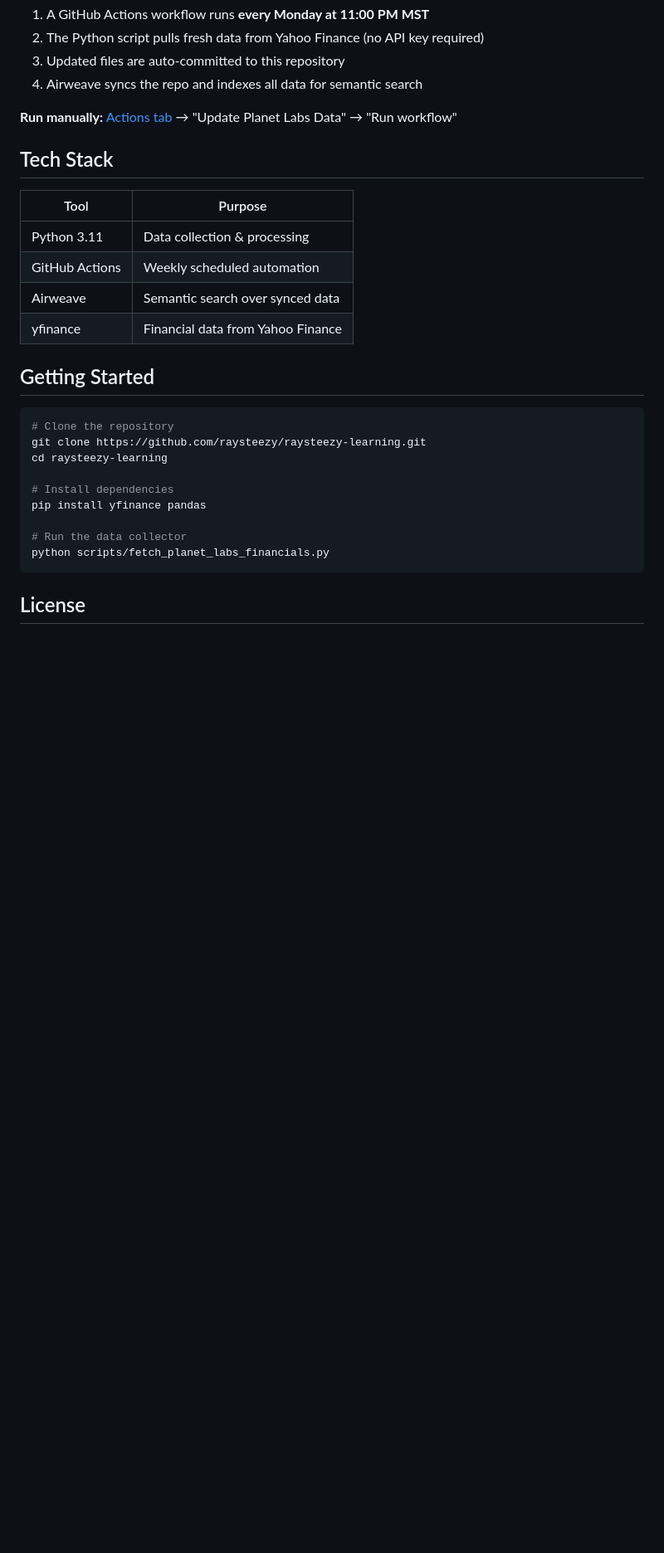
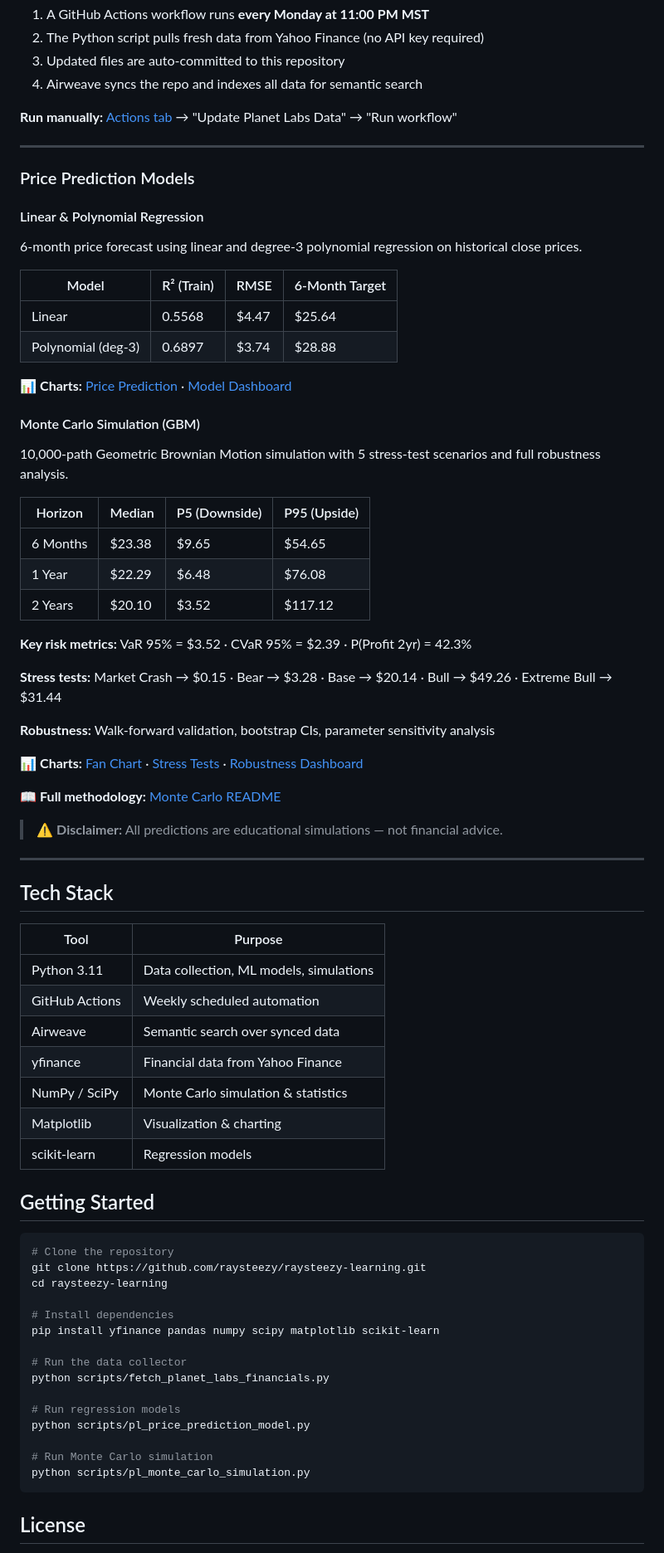
Before and after one commit to raysteezy/raysteezy-learning, a Markdown page: README.md, the part around one of its changes. Shown at 83% size. Drawn GitHub-style; blank space fills up the shorter version.

Commit message:
Update README — add Monte Carlo simulation & predictions section

````diff
--- a/README.md
+++ b/README.md
@@ -63,14 +80,56 @@ An automated pipeline that collects Planet Labs financial data weekly and stores
 
 **Run manually:** [Actions tab](../../actions) → "Update Planet Labs Data" → "Run workflow"
 
+---
+
+### Price Prediction Models
+
+#### Linear & Polynomial Regression
+
+6-month price forecast using linear and degree-3 polynomial regression on historical close prices.
+
+| Model | R² (Train) | RMSE | 6-Month Target |
+|-------|-----------|------|----------------|
+| Linear | 0.5568 | $4.47 | $25.64 |
+| Polynomial (deg-3) | 0.6897 | $3.74 | $28.88 |
+
+📊 **Charts:** [Price Prediction](data/planet-labs/predictions/pl_price_prediction.png) · [Model Dashboard](data/planet-labs/predictions/pl_model_dashboard.png)
+
+#### Monte Carlo Simulation (GBM)
+
+10,000-path Geometric Brownian Motion simulation with 5 stress-test scenarios and full robustness analysis.
+
+| Horizon | Median | P5 (Downside) | P95 (Upside) |
+|---------|--------|---------------|--------------|
+| 6 Months | $23.38 | $9.65 | $54.65 |
+| 1 Year | $22.29 | $6.48 | $76.08 |
+| 2 Years | $20.10 | $3.52 | $117.12 |
+
+**Key risk metrics:** VaR 95% = $3.52 · CVaR 95% = $2.39 · P(Profit 2yr) = 42.3%
+
+**Stress tests:** Market Crash → $0.15 · Bear → $3.28 · Base → $20.14 · Bull → $49.26 · Extreme Bull → $31.44
+
+**Robustness:** Walk-forward validation, bootstrap CIs, parameter sensitivity analysis
+
+📊 **Charts:** [Fan Chart](data/planet-labs/predictions/monte-carlo/mc_fan_chart.png) · [Stress Tests](data/planet-labs/predictions/monte-carlo/stress_test_chart.png) · [Robustness Dashboard](data/planet-labs/predictions/monte-carlo/robustness_dashboard.png)
+
+📖 **Full methodology:** [Monte Carlo README](data/planet-labs/predictions/monte-carlo/README.md)
+
+> ⚠️ **Disclaimer:** All predictions are educational simulations — not financial advice.
+
+---
+
 ## Tech Stack
 
 | Tool | Purpose |
 |------|---------|
-| Python 3.11 | Data collection & processing |
+| Python 3.11 | Data collection, ML models, simulations |
 | GitHub Actions | Weekly scheduled automation |
 | Airweave | Semantic search over synced data |
 | yfinance | Financial data from Yahoo Finance |
+| NumPy / SciPy | Monte Carlo simulation & statistics |
+| Matplotlib | Visualization & charting |
+| scikit-learn | Regression models |
 
 ## Getting Started
 
@@ -80,10 +139,16 @@ git clone https://github.com/raysteezy/raysteezy-learning.git
 cd raysteezy-learning
 
 # Install dependencies
-pip install yfinance pandas
+pip install yfinance pandas numpy scipy matplotlib scikit-learn
 
 # Run the data collector
 python scripts/fetch_planet_labs_financials.py
+
+# Run regression models
+python scripts/pl_price_prediction_model.py
+
+# Run Monte Carlo simulation
+python scripts/pl_monte_carlo_simulation.py
 ```
 
 ## License
````
Also changed, not shown: other parts of README.md (+26 -9 lines).
